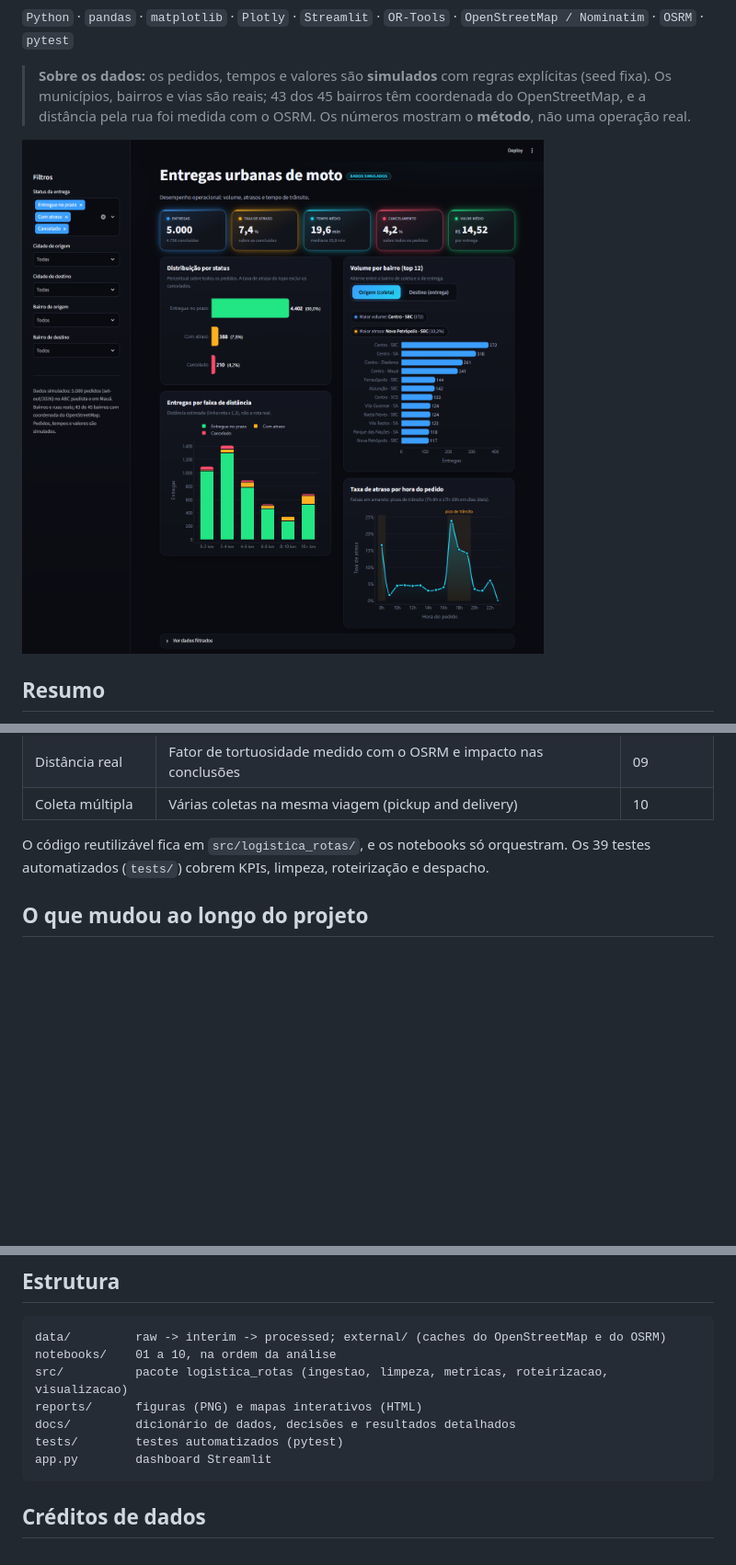
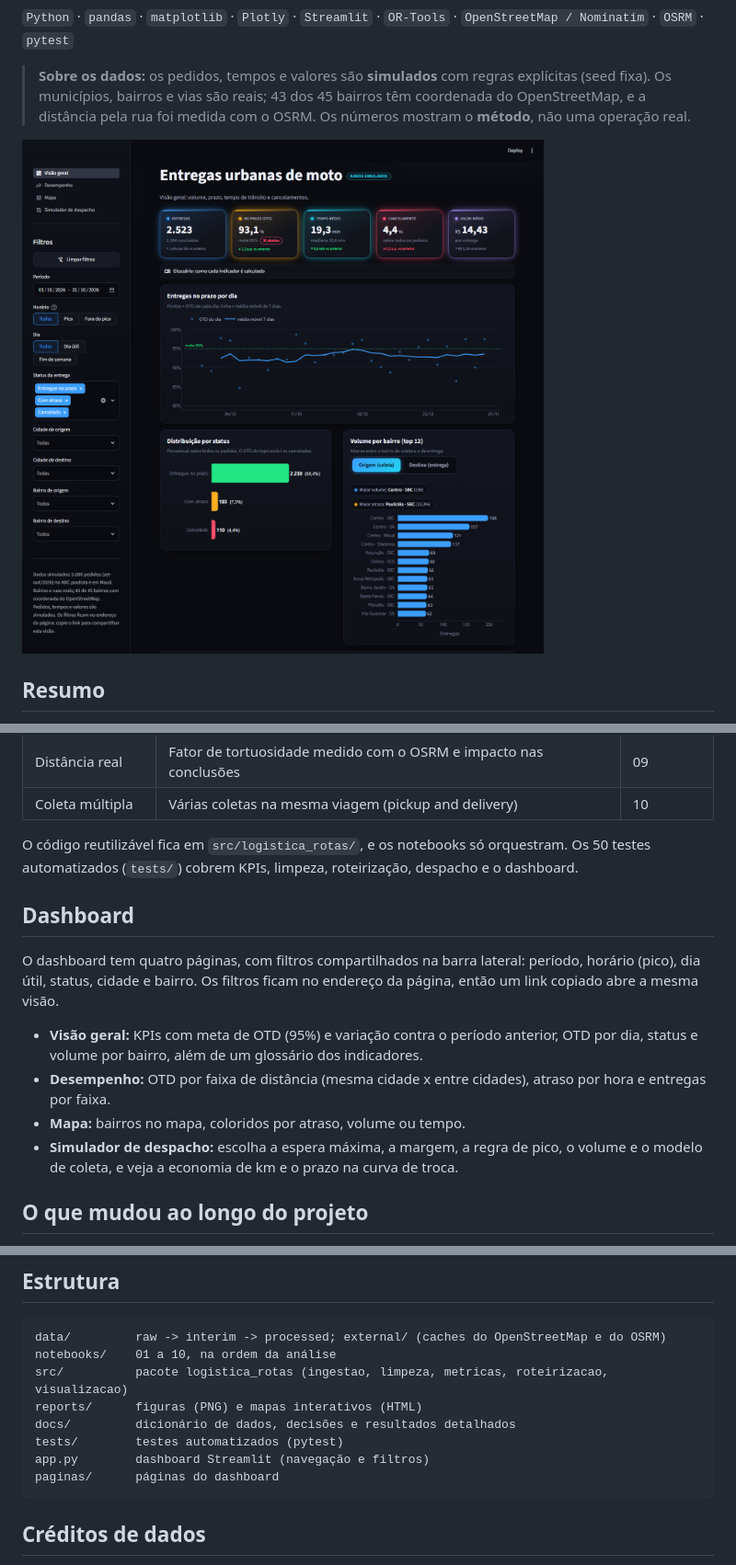
Before and after one commit to molinatr19-star/projeto_logistica_rotas, a Markdown page: README.md, 3 parts joined by grey strips. Shown at 92% size. GitHub-like rendering; pictures changed too: reports/figures/00_dashboard.png; blank space fills up the shorter version.

````diff
--- a/README.md
+++ b/README.md
@@ -58,7 +58,14 @@ Todos os 10 achados, com os gráficos, estão em [`docs/resultados_detalhados.md
 | Distância real | Fator de tortuosidade medido com o OSRM e impacto nas conclusões | 09 |
 | Coleta múltipla | Várias coletas na mesma viagem (pickup and delivery) | 10 |
 
-O código reutilizável fica em `src/logistica_rotas/`, e os notebooks só orquestram. Os 39 testes automatizados (`tests/`) cobrem KPIs, limpeza, roteirização e despacho.
+O código reutilizável fica em `src/logistica_rotas/`, e os notebooks só orquestram. Os 50 testes automatizados (`tests/`) cobrem KPIs, limpeza, roteirização, despacho e o dashboard.
+
+## Dashboard
+O dashboard tem quatro páginas, com filtros compartilhados na barra lateral: período, horário (pico), dia útil, status, cidade e bairro. Os filtros ficam no endereço da página, então um link copiado abre a mesma visão.
+- **Visão geral:** KPIs com meta de OTD (95%) e variação contra o período anterior, OTD por dia, status e volume por bairro, além de um glossário dos indicadores.
+- **Desempenho:** OTD por faixa de distância (mesma cidade x entre cidades), atraso por hora e entregas por faixa.
+- **Mapa:** bairros no mapa, coloridos por atraso, volume ou tempo.
+- **Simulador de despacho:** escolha a espera máxima, a margem, a regra de pico, o volume e o modelo de coleta, e veja a economia de km e o prazo na curva de troca.
 
 ## O que mudou ao longo do projeto
 Três resultados iniciais foram revistos quando a análise ficou mais rigorosa. Todas as revisões estão registradas no [dicionário de dados](docs/dicionario_dados.md).
@@ -92,7 +99,8 @@ src/          pacote logistica_rotas (ingestao, limpeza, metricas, roteirizacao,
 reports/      figuras (PNG) e mapas interativos (HTML)
 docs/         dicionário de dados, decisões e resultados detalhados
 tests/        testes automatizados (pytest)
-app.py        dashboard Streamlit
+app.py        dashboard Streamlit (navegação e filtros)
+paginas/      páginas do dashboard
 ```
 
 ## Créditos de dados
````
Also changed, not shown: CLAUDE.md (+1 -1 lines), docs/dicionario_dados.md (+3 -0 lines), 10 other files.
